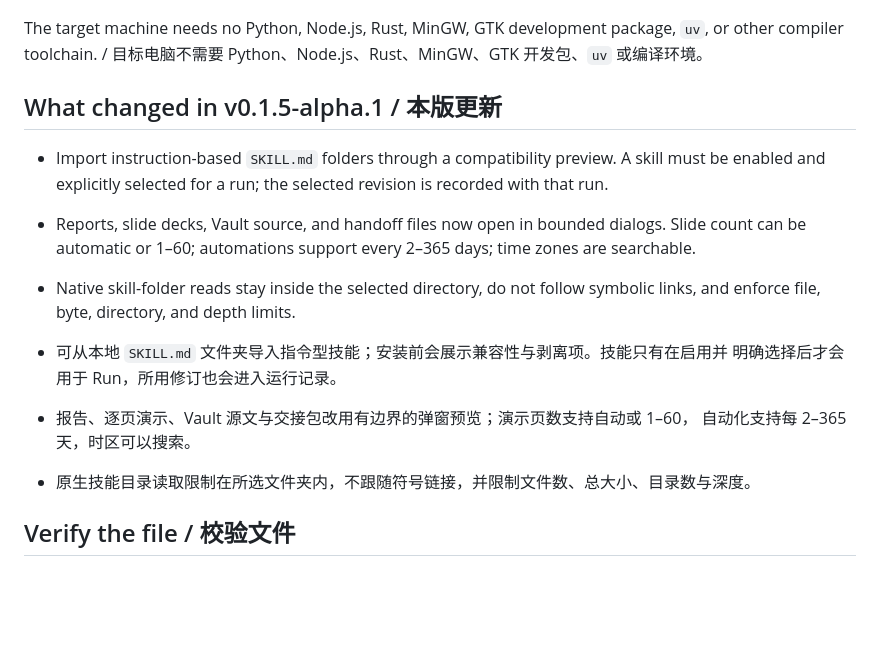
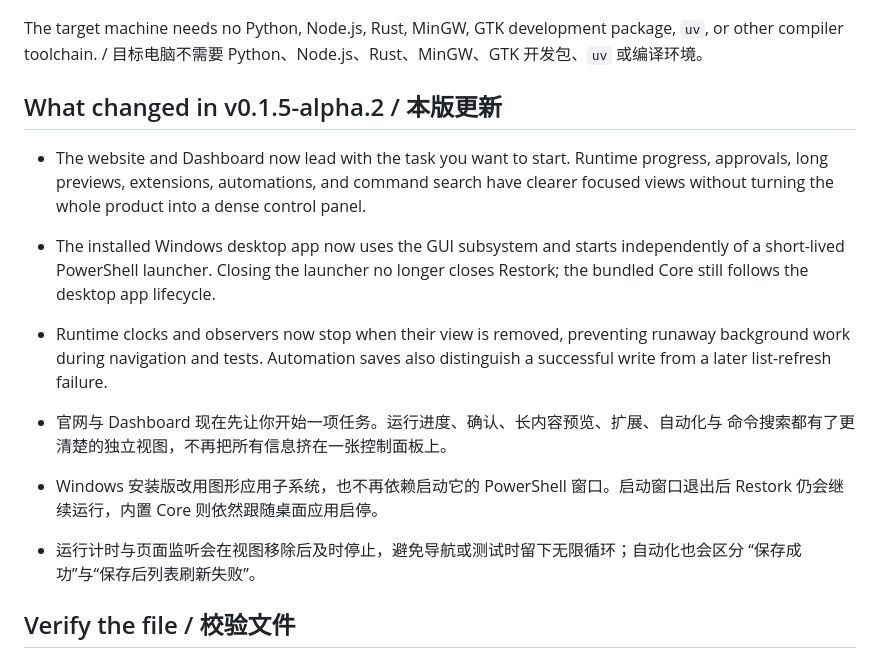
Before and after one commit to Totoro-qaq/restork, a Markdown page: docs/unsigned-alpha-release.md, the part around the change. Drawn GitHub-style; blank space fills up the shorter version.

Commit message:
docs: prepare alpha.2 release notes (#100)

```diff
--- a/docs/unsigned-alpha-release.md
+++ b/docs/unsigned-alpha-release.md
@@ -20,20 +20,24 @@
 The target machine needs no Python, Node.js, Rust, MinGW, GTK development package, `uv`, or other
 compiler toolchain. / 目标电脑不需要 Python、Node.js、Rust、MinGW、GTK 开发包、`uv` 或编译环境。
 
-## What changed in v0.1.5-alpha.1 / 本版更新
+## What changed in v0.1.5-alpha.2 / 本版更新
 
-- Import instruction-based `SKILL.md` folders through a compatibility preview. A skill must be
-  enabled and explicitly selected for a run; the selected revision is recorded with that run.
-- Reports, slide decks, Vault source, and handoff files now open in bounded dialogs. Slide count can
-  be automatic or 1–60; automations support every 2–365 days; time zones are searchable.
-- Native skill-folder reads stay inside the selected directory, do not follow symbolic links, and
-  enforce file, byte, directory, and depth limits.
+- The website and Dashboard now lead with the task you want to start. Runtime progress, approvals,
+  long previews, extensions, automations, and command search have clearer focused views without
+  turning the whole product into a dense control panel.
+- The installed Windows desktop app now uses the GUI subsystem and starts independently of a
+  short-lived PowerShell launcher. Closing the launcher no longer closes Restork; the bundled Core
+  still follows the desktop app lifecycle.
+- Runtime clocks and observers now stop when their view is removed, preventing runaway background
+  work during navigation and tests. Automation saves also distinguish a successful write from a
+  later list-refresh failure.
 
-- 可从本地 `SKILL.md` 文件夹导入指令型技能；安装前会展示兼容性与剥离项。技能只有在启用并
-  明确选择后才会用于 Run，所用修订也会进入运行记录。
-- 报告、逐页演示、Vault 源文与交接包改用有边界的弹窗预览；演示页数支持自动或 1–60，
-  自动化支持每 2–365 天，时区可以搜索。
-- 原生技能目录读取限制在所选文件夹内，不跟随符号链接，并限制文件数、总大小、目录数与深度。
+- 官网与 Dashboard 现在先让你开始一项任务。运行进度、确认、长内容预览、扩展、自动化与
+  命令搜索都有了更清楚的独立视图，不再把所有信息挤在一张控制面板上。
+- Windows 安装版改用图形应用子系统，也不再依赖启动它的 PowerShell 窗口。启动窗口退出后
+  Restork 仍会继续运行，内置 Core 则依然跟随桌面应用启停。
+- 运行计时与页面监听会在视图移除后及时停止，避免导航或测试时留下无限循环；自动化也会区分
+  “保存成功”与“保存后列表刷新失败”。
 
 ## Verify the file / 校验文件
 
```
